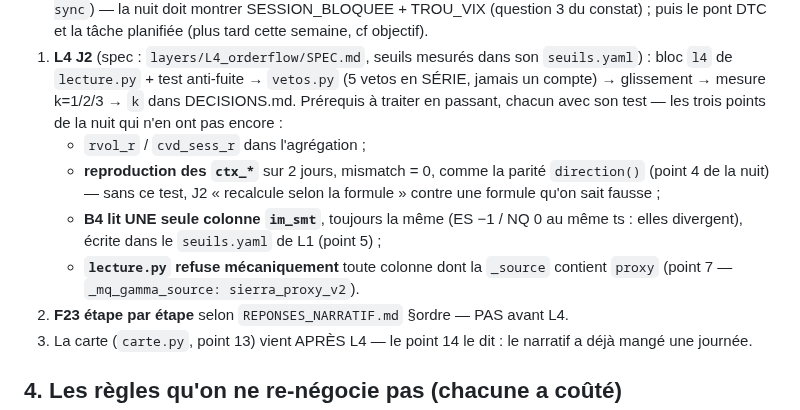
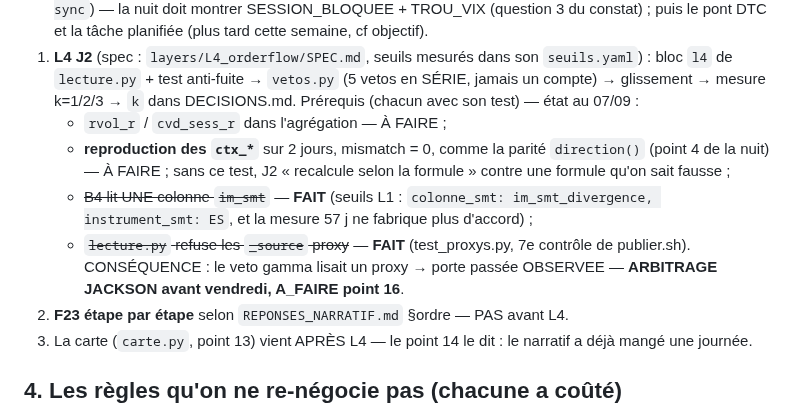
Before and after one commit to jackson97300/TRADING_SIERRA_CHART_AUTO, a Markdown page: V3/PROMPT_REPRISE.md, the part around the change. Rendered like a GitHub page.

Commit message:
V3 : PROMPT_REPRISE — deux prerequis L4 sur quatre faits, l'arbitrage veto gamma pointe
Co-Authored-By: Claude Fable 5 <noreply@anthropic.com>

```diff
--- a/V3/PROMPT_REPRISE.md
+++ b/V3/PROMPT_REPRISE.md
@@ -78,16 +78,18 @@ a survecu. Branchement decisionnel Sim : cycle 2, ~mi-decembre.
 1. **L4 J2** (spec : `layers/L4_orderflow/SPEC.md`, seuils mesurés dans son
    `seuils.yaml`) : bloc `l4` de `lecture.py` + test anti-fuite → `vetos.py`
    (5 vetos en SÉRIE, jamais un compte) → glissement → mesure k=1/2/3 →
-   `k` dans DECISIONS.md. Prérequis à traiter en passant, chacun avec son
-   test — les trois points de la nuit qui n'en ont pas encore :
-   - `rvol_r` / `cvd_sess_r` dans l'agrégation ;
+   `k` dans DECISIONS.md. Prérequis (chacun avec son test) — état au 07/09 :
+   - `rvol_r` / `cvd_sess_r` dans l'agrégation — À FAIRE ;
    - **reproduction des `ctx_*`** sur 2 jours, mismatch = 0, comme la parité
-     `direction()` (point 4 de la nuit) — sans ce test, J2 « recalcule selon
-     la formule » contre une formule qu'on sait fausse ;
-   - **B4 lit UNE seule colonne `im_smt`**, toujours la même (ES −1 / NQ 0 au
-     même ts : elles divergent), écrite dans le `seuils.yaml` de L1 (point 5) ;
-   - **`lecture.py` refuse mécaniquement** toute colonne dont la `_source`
-     contient `proxy` (point 7 — `_mq_gamma_source: sierra_proxy_v2`).
+     `direction()` (point 4 de la nuit) — À FAIRE ; sans ce test, J2
+     « recalcule selon la formule » contre une formule qu'on sait fausse ;
+   - ~~B4 lit UNE colonne `im_smt`~~ — **FAIT** (seuils L1 : `colonne_smt:
+     im_smt_divergence, instrument_smt: ES`, et la mesure 57 j ne fabrique
+     plus d'accord) ;
+   - ~~`lecture.py` refuse les `_source` proxy~~ — **FAIT** (test_proxys.py,
+     7e contrôle de publier.sh). CONSÉQUENCE : le veto gamma lisait un proxy
+     → porte passée OBSERVEE — **ARBITRAGE JACKSON avant vendredi, A_FAIRE
+     point 16**.
 2. **F23 étape par étape** selon `REPONSES_NARRATIF.md` §ordre — PAS avant L4.
 3. La carte (`carte.py`, point 13) vient APRÈS L4 — le point 14 le dit : le
    narratif a déjà mangé une journée.
```
